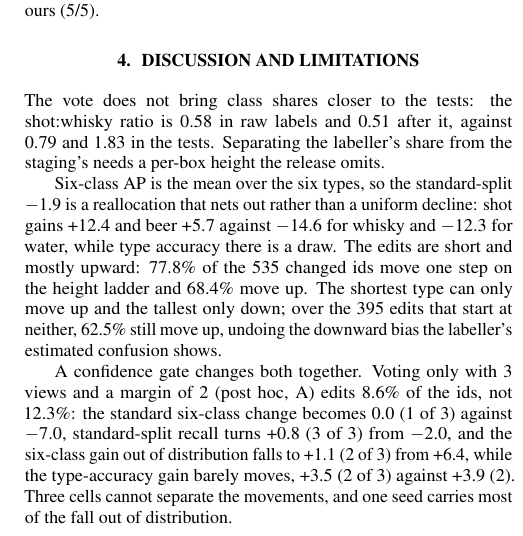
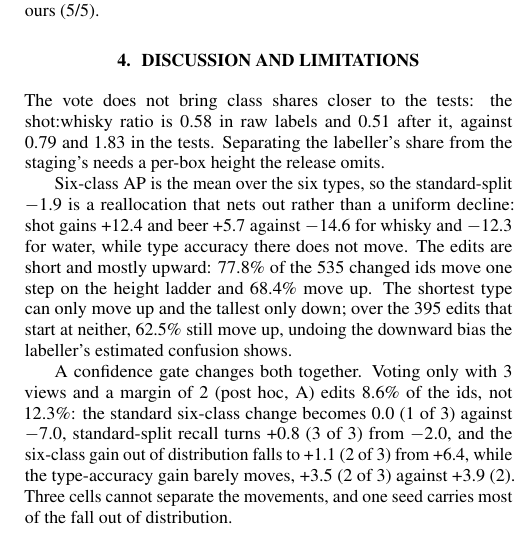
Before and after one commit to HeunSeungLim/glassnicol-scene-relabel, a LaTeX paper (paper/main_v18.tex): part of one column of page 4 of 5, cut so that both start at the same text. Compiled offline with pdfLaTeX.

Commit message:
writing: say the type accuracy does not move

```diff
--- a/paper/main_v18.tex
+++ b/paper/main_v18.tex
@@ -140,7 +140,7 @@ Table~\ref{tab:main} sets the two standard answers to label noise, and our earli
 \label{sec:limits}
 The vote does not bring class shares closer to the tests: the shot:whisky ratio is \RatioRawTrain{} in raw labels and \RatioSceneTrain{} after it, against \RatioManualStd{} and \RatioManualOOD{} in the tests. Separating the labeller's share from the staging's needs a per-box height the release omits.
 
-Six-class AP is the mean over the six types, so the standard-split \SvSixStdVsRawGain{} is a reallocation that nets out rather than a uniform decline: shot gains \ClsStdShot{} and beer \ClsStdBeer{} against \ClsStdWhisky{} for whisky and \ClsStdWater{} for water, while type accuracy there is a draw. The edits are short and mostly upward: \VoteOneStepPct\% of the \VoteChangedBoxes{} changed ids move one step on the height ladder and \VoteUpPct\% move up. The shortest type can only move up and the tallest only down; over the \VoteInnerEdits{} edits that start at neither, \VoteInnerUpPct\% still move up, undoing the downward bias the labeller's estimated confusion shows.
+Six-class AP is the mean over the six types, so the standard-split \SvSixStdVsRawGain{} is a reallocation that nets out rather than a uniform decline: shot gains \ClsStdShot{} and beer \ClsStdBeer{} against \ClsStdWhisky{} for whisky and \ClsStdWater{} for water, while type accuracy there does not move. The edits are short and mostly upward: \VoteOneStepPct\% of the \VoteChangedBoxes{} changed ids move one step on the height ladder and \VoteUpPct\% move up. The shortest type can only move up and the tallest only down; over the \VoteInnerEdits{} edits that start at neither, \VoteInnerUpPct\% still move up, undoing the downward bias the labeller's estimated confusion shows.
 
 A confidence gate changes both together. Voting only with \GateMinVotes{} views and a margin of \GateMargin{} (post hoc, A) edits \GateChangedPct\% of the ids, not \SceneChangedPct\%: the standard six-class change becomes \GateStdVsRaw{} (\GateStdVsRawPos{} of \GateCells{}) against \SvStdGainA{}, standard-split recall turns \GateStdRec{} (\GateStdRecPos{} of \GateCells{}) from \SvStdRec, and the six-class gain out of distribution falls to \GateOODVsRaw{} (\GateOODVsRawPos{} of \GateCells{}) from \SvOODGainA, while the type-accuracy gain barely moves, \GateOODTypeA{} (\GateOODTypeAPos{} of \GateCells{}) against \SvOODTypeA{} (\SvOODTypeAPos{}). Three cells cannot separate the movements, and one seed carries most of the fall out of distribution.
 
```
Also changed, not shown: paper/APSR_ICASSP2027_PAPER_V18.pdf.
